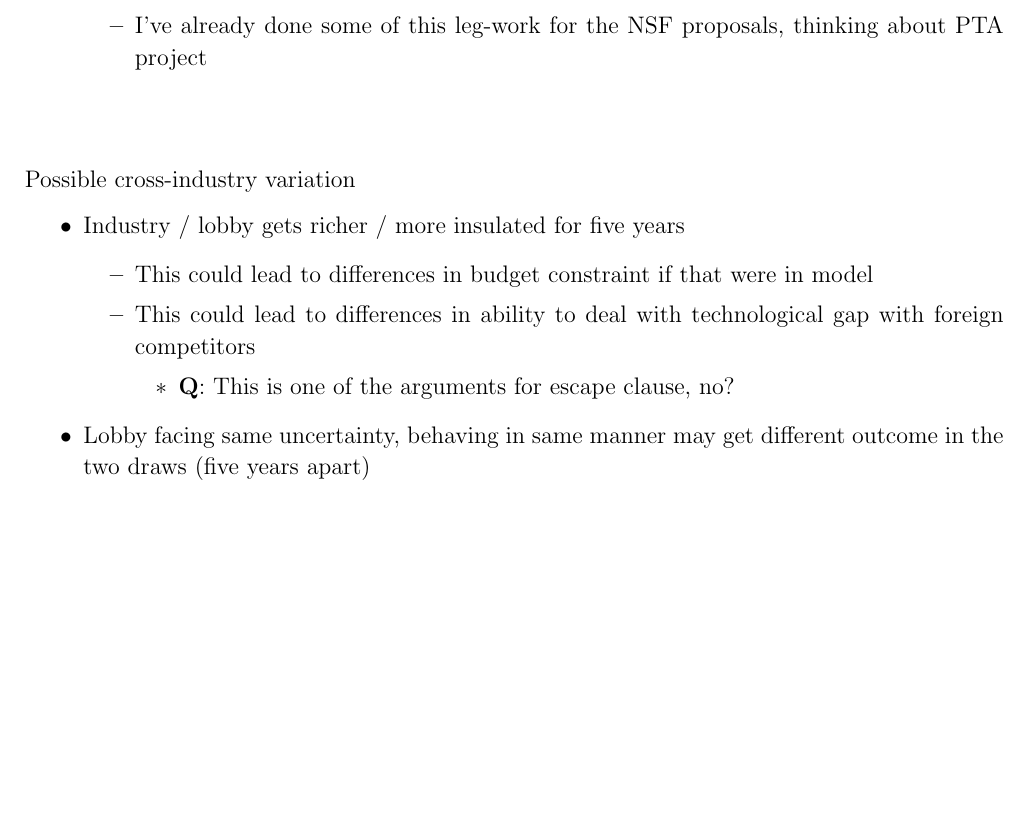
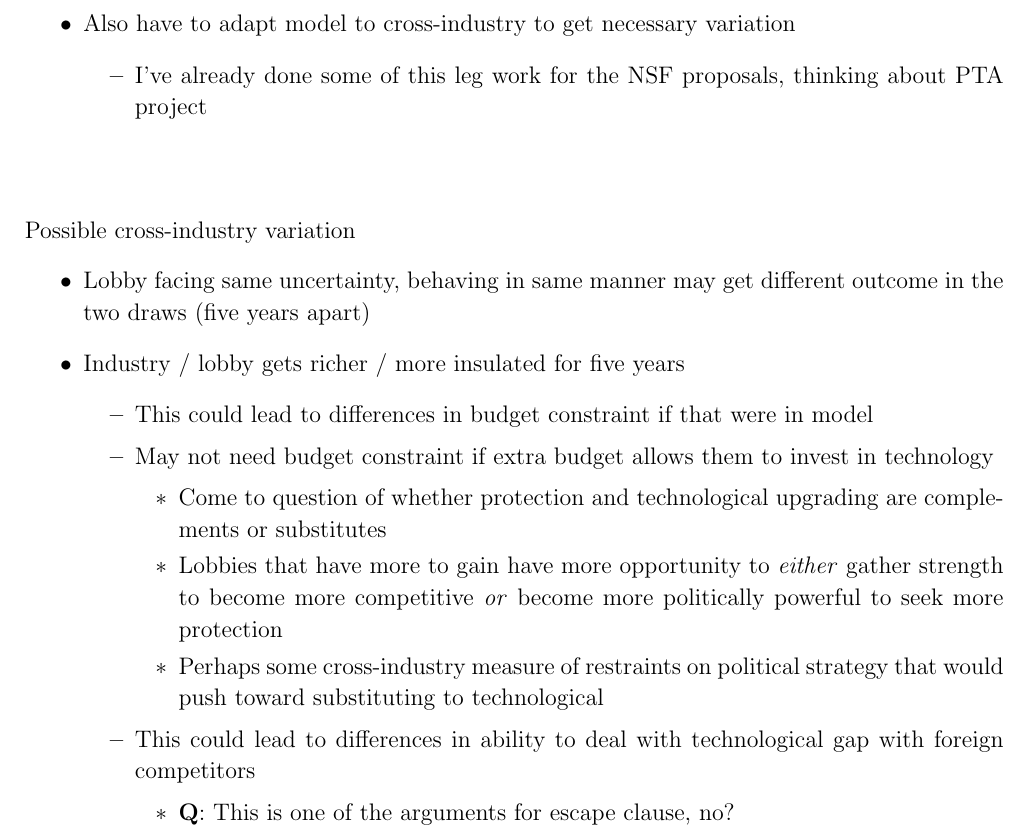
Before and after one commit to kbuzard/dispute-length, a LaTeX document (outline.tex): part of page 2 of 3 before the commit and part of page 2 of 4 after it, cut at the place of the change, the shorter picture padded with empty space. Compiled offline with pdfLaTeX.

Commit message:
expand section on cross-industry variation

```diff
--- a/outline.tex
+++ b/outline.tex
@@ -83,22 +83,28 @@ Main idea: adapt SOP model to predict whether anti-dumping measures get renewed
 		\end{itemize}
 	\item Also have to adapt model to cross-industry to get necessary variation
 		\begin{itemize}
-			\item I've already done some of this leg-work for the NSF proposals, thinking about PTA project
+			\item I've already done some of this leg work for the NSF proposals, thinking about PTA project
 		\end{itemize}
 \end{itemize}
 
 \vskip.5in
 Possible cross-industry variation
 \begin{itemize}
+	\item Lobby facing same uncertainty, behaving in same manner may get different outcome in the two draws (five years apart)
 	\item Industry / lobby gets richer / more insulated for five years
 		\begin{itemize}
 			\item This could lead to differences in budget constraint if that were in model
+			\item May not need budget constraint if extra budget allows them to invest in technology
+				\begin{itemize}
+					\item Come to question of whether protection and technological upgrading are complements or substitutes
+					\item Lobbies that have more to gain have more opportunity to \textit{either} gather strength to become more competitive \textit{or} become more politically powerful to seek more protection
+					\item Perhaps some cross-industry measure of restraints on political strategy that would push toward substituting to technological
+				\end{itemize}
 			\item This could lead to differences in ability to deal with technological gap with foreign competitors
 				\begin{itemize}
 					\item \textbf{Q}: This is one of the arguments for escape clause, no?
 				\end{itemize}
 		\end{itemize}
-	\item Lobby facing same uncertainty, behaving in same manner may get different outcome in the two draws (five years apart)
 	\item Uncertainty could change, so behavior would change (this would be hard to pick up in the data that I have)
 \end{itemize}
 
```
Also changed, not shown: outline.pdf.
